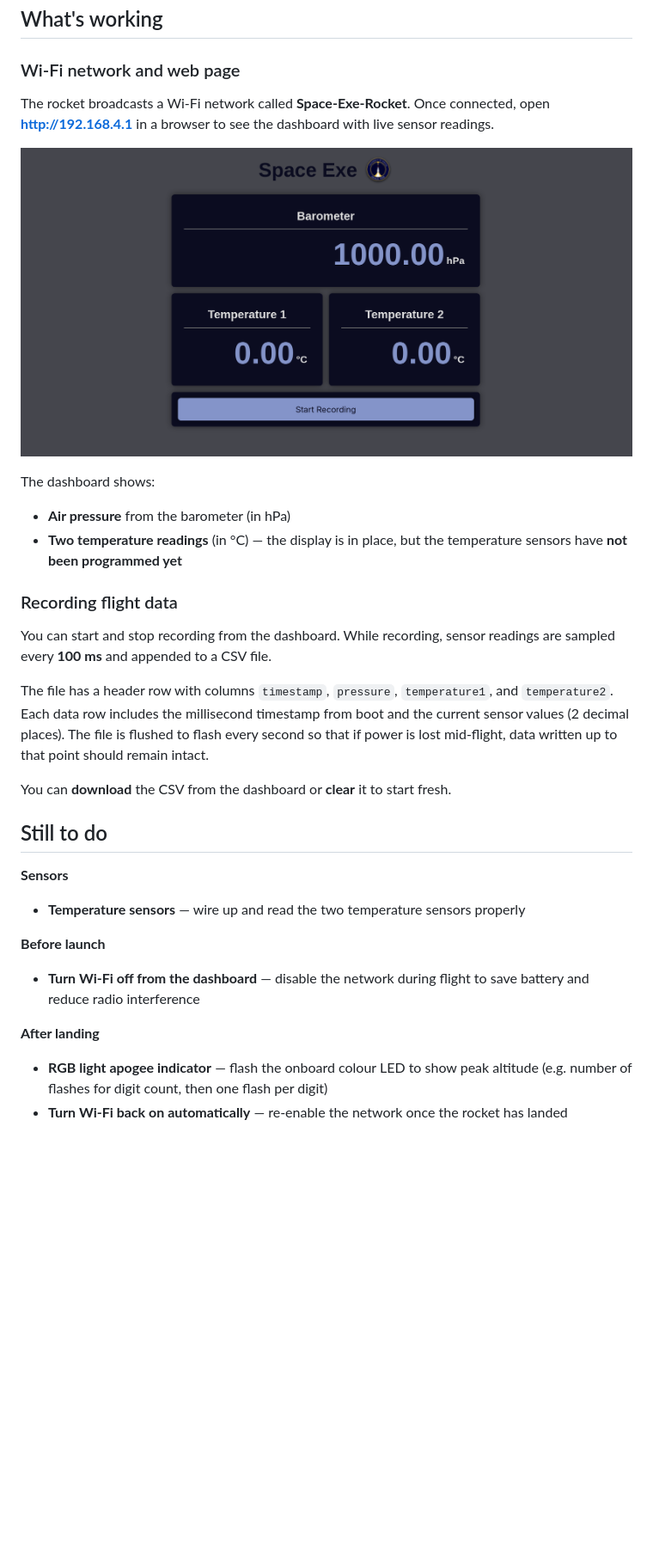
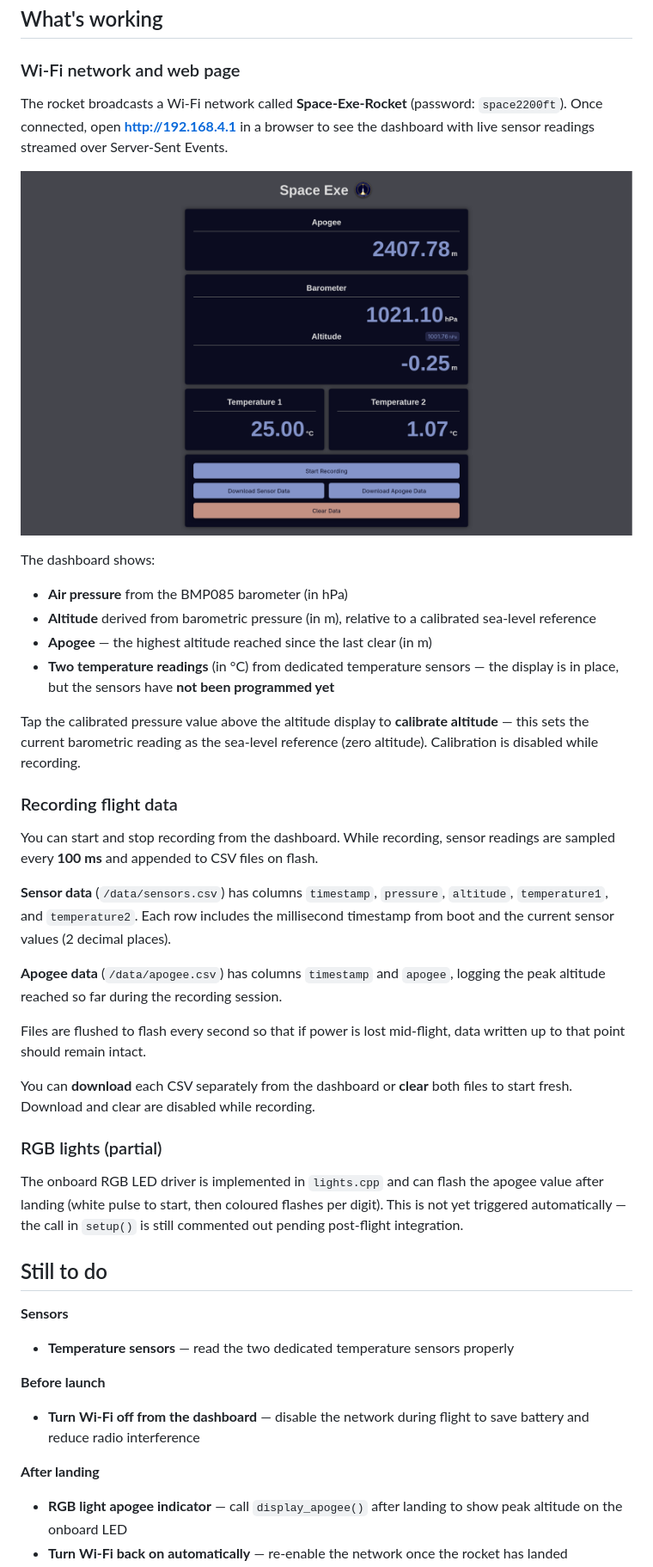
Before and after one commit to zi-vinnie/rocket-firmware, a Markdown page: README.md, the part around the change printed below. Shown: that part at 86% size. GitHub-like rendering; pictures changed too: images/web_dashboard.png; blank space fills up the shorter version.

```diff
--- a/README.md
+++ b/README.md
@@ -6,28 +6,40 @@ Software for the Space Exe rocket, running on an **Arduino Nano ESP32**. The roc
 
 ### Wi‑Fi network and web page
 
-The rocket broadcasts a Wi‑Fi network called **Space-Exe-Rocket**. Once connected, open **http://192.168.4.1** in a browser to see the dashboard with live sensor readings.
+The rocket broadcasts a Wi‑Fi network called **Space-Exe-Rocket** (password: `space2200ft`). Once connected, open **http://192.168.4.1** in a browser to see the dashboard with live sensor readings streamed over Server-Sent Events.
 
 ![Web dashboard](images/web_dashboard.png)
 
 The dashboard shows:
 
-- **Air pressure** from the barometer (in hPa)
-- **Two temperature readings** (in °C) — the display is in place, but the temperature sensors have **not been programmed yet**
+- **Air pressure** from the BMP085 barometer (in hPa)
+- **Altitude** derived from barometric pressure (in m), relative to a calibrated sea-level reference
+- **Apogee** — the highest altitude reached since the last clear (in m)
+- **Two temperature readings** (in °C) from dedicated temperature sensors — the display is in place, but the sensors have **not been programmed yet**
+
+Tap the calibrated pressure value above the altitude display to **calibrate altitude** — this sets the current barometric reading as the sea-level reference (zero altitude). Calibration is disabled while recording.
 
 ### Recording flight data
 
-You can start and stop recording from the dashboard. While recording, sensor readings are sampled every **100 ms** and appended to a CSV file.
+You can start and stop recording from the dashboard. While recording, sensor readings are sampled every **100 ms** and appended to CSV files on flash.
 
-The file has a header row with columns `timestamp`, `pressure`, `temperature1`, and `temperature2`. Each data row includes the millisecond timestamp from boot and the current sensor values (2 decimal places). The file is flushed to flash every second so that if power is lost mid-flight, data written up to that point should remain intact.
+**Sensor data** (`/data/sensors.csv`) has columns `timestamp`, `pressure`, `altitude`, `temperature1`, and `temperature2`. Each row includes the millisecond timestamp from boot and the current sensor values (2 decimal places).
 
-You can **download** the CSV from the dashboard or **clear** it to start fresh.
+**Apogee data** (`/data/apogee.csv`) has columns `timestamp` and `apogee`, logging the peak altitude reached so far during the recording session.
+
+Files are flushed to flash every second so that if power is lost mid-flight, data written up to that point should remain intact.
+
+You can **download** each CSV separately from the dashboard or **clear** both files to start fresh. Download and clear are disabled while recording.
+
+### RGB lights (partial)
+
+The onboard RGB LED driver is implemented in `lights.cpp` and can flash the apogee value after landing (white pulse to start, then coloured flashes per digit). This is not yet triggered automatically — the call in `setup()` is still commented out pending post-flight integration.
 
 ## Still to do
 
 **Sensors**
 
-- **Temperature sensors** — wire up and read the two temperature sensors properly
+- **Temperature sensors** — read the two dedicated temperature sensors properly
 
 **Before launch**
 
@@ -35,5 +47,5 @@ You can **download** the CSV from the dashboard or **clear** it to start fresh.
 
 **After landing**
 
-- **RGB light apogee indicator** — flash the onboard colour LED to show peak altitude (e.g. number of flashes for digit count, then one flash per digit)
+- **RGB light apogee indicator** — call `display_apogee()` after landing to show peak altitude on the onboard LED
 - **Turn Wi‑Fi back on automatically** — re-enable the network once the rocket has landed
```
Also changed, not shown: other parts of README.md (+6 -1 lines), 4 other files.
